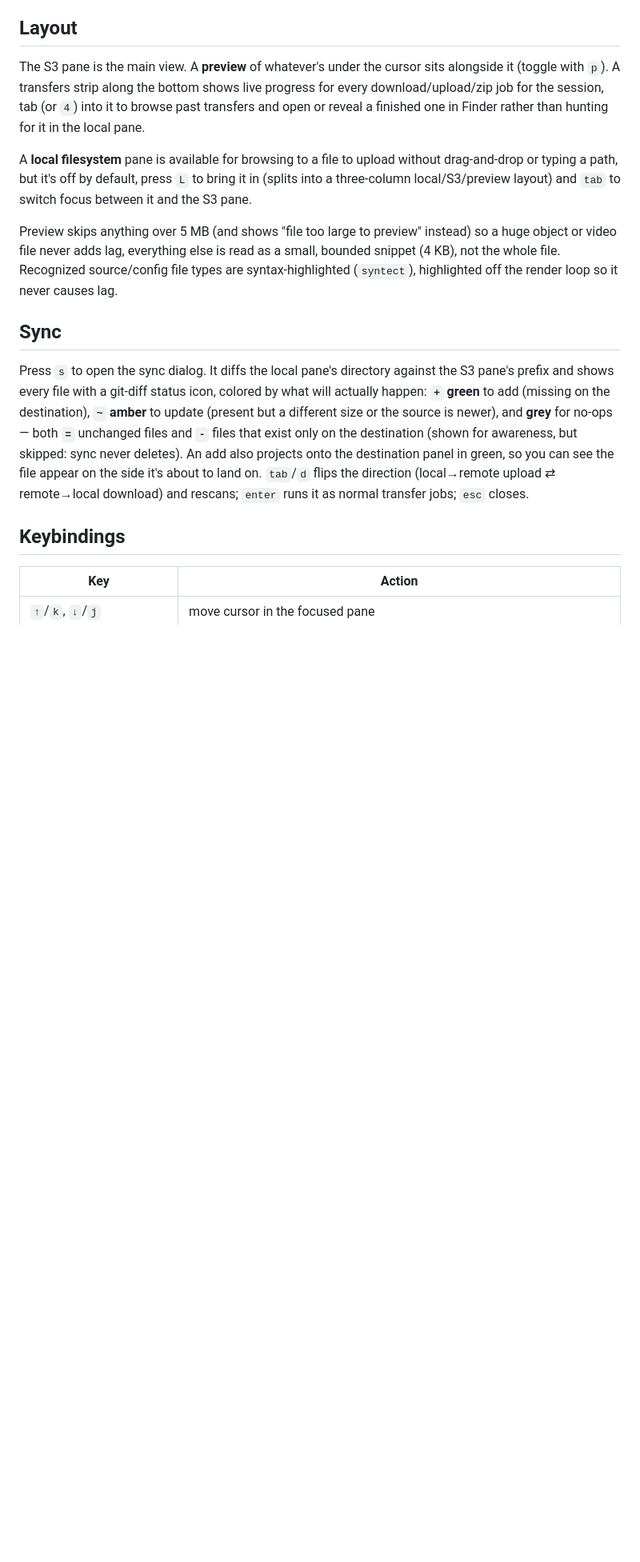
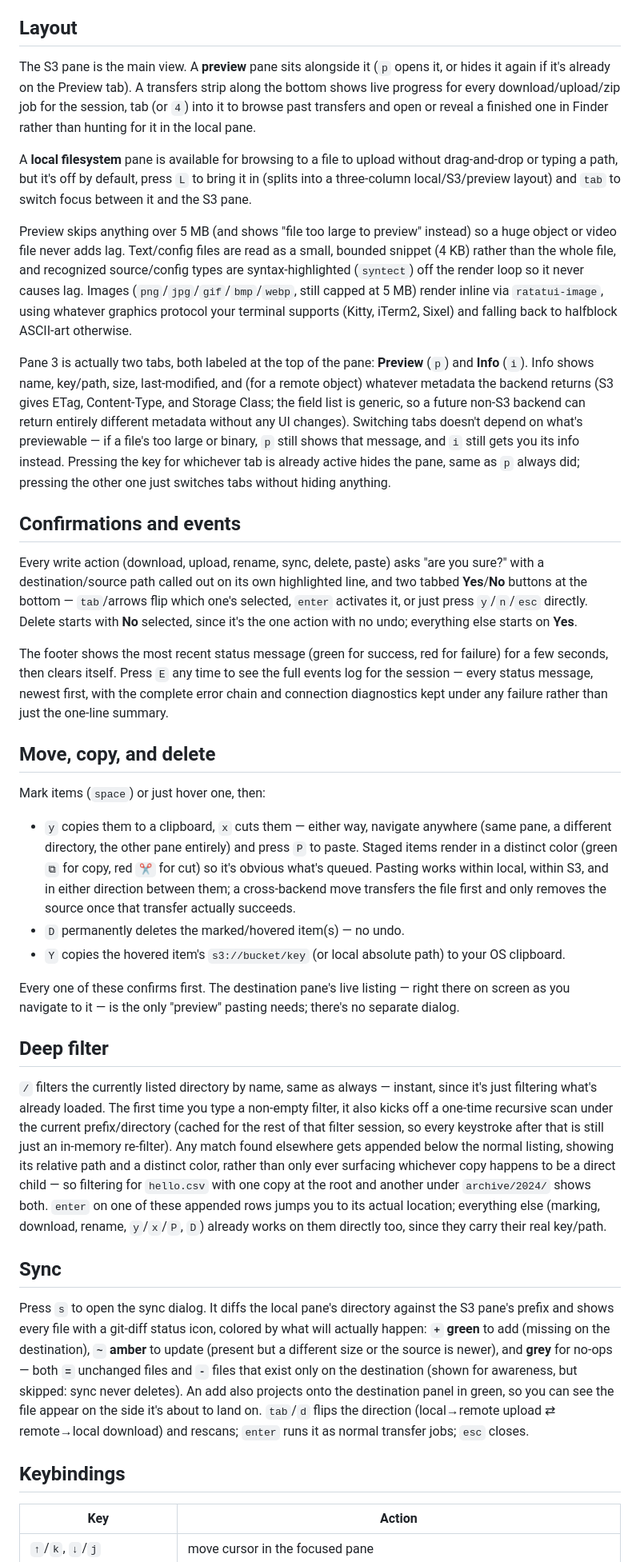
Before and after one commit to Eoin-McMahon/comhad, a Markdown page: README.md, the part around one of its changes. Shown at 80% size. GitHub-like rendering; blank space fills up the shorter version.

Commit message:
Document move/copy/delete, info view, deep filter, and events

```diff
--- a/README.md
+++ b/README.md
@@ -57,10 +55,11 @@ them elsewhere. New/edited bookmarks are written
 
 ## Layout
 
-The S3 pane is the main view. A **preview** of whatever's under the cursor sits alongside it
-(toggle with `p`). A transfers strip along the bottom shows live progress for every
-download/upload/zip job for the session, tab (or `4`) into it to browse past transfers and
-open or reveal a finished one in Finder rather than hunting for it in the local pane.
+The S3 pane is the main view. A **preview** pane sits alongside it (`p` opens it, or hides it
+again if it's already on the Preview tab). A transfers strip along the bottom shows live
+progress for every download/upload/zip job for the session, tab (or `4`) into it to browse
+past transfers and open or reveal a finished one in Finder rather than hunting for it in the
+local pane.
 
 A **local filesystem** pane is available for browsing to a file to upload without
 drag-and-drop or typing a path, but it's off by default, press `L` to bring it in (splits
@@ -68,9 +67,61 @@ into a three-column local/S3/preview layout) and `tab` to switch focus between i
 pane.
 
 Preview skips anything over 5 MB (and shows "file too large to preview" instead) so a huge
-object or video file never adds lag, everything else is read as a small, bounded snippet
-(4 KB), not the whole file. Recognized source/config file types are syntax-highlighted
-(`syntect`), highlighted off the render loop so it never causes lag.
+object or video file never adds lag. Text/config files are read as a small, bounded snippet
+(4 KB) rather than the whole file, and recognized source/config types are syntax-highlighted
+(`syntect`) off the render loop so it never causes lag. Images (`png`/`jpg`/`gif`/`bmp`/`webp`,
+still capped at 5 MB) render inline via `ratatui-image`, using whatever graphics protocol your
+terminal supports (Kitty, iTerm2, Sixel) and falling back to halfblock ASCII-art otherwise.
+
+Pane 3 is actually two tabs, both labeled at the top of the pane: **Preview** (`p`) and
+**Info** (`i`). Info shows name, key/path, size, last-modified, and (for a remote object)
+whatever metadata the backend returns (S3 gives ETag, Content-Type, and Storage Class; the
+field list is generic, so a future non-S3 backend can return entirely different metadata
+without any UI changes). Switching tabs doesn't depend on what's previewable — if a file's
+too large or binary, `p` still shows that message, and `i` still gets you its info instead.
+Pressing the key for whichever tab is already active hides the pane, same as `p` always did;
+pressing the other one just switches tabs without hiding anything.
+
+## Confirmations and events
+
+Every write action (download, upload, rename, sync, delete, paste) asks "are you sure?" with
+a destination/source path called out on its own highlighted line, and two tabbed **Yes**/**No**
+buttons at the bottom — `tab`/arrows flip which one's selected, `enter` activates it, or just
+press `y`/`n`/`esc` directly. Delete starts with **No** selected, since it's the one action
+with no undo; everything else starts on **Yes**.
+
+The footer shows the most recent status message (green for success, red for failure) for a
+few seconds, then clears itself. Press `E` any time to see the full events log for the
+session — every status message, newest first, with the complete error chain and connection
+diagnostics kept under any failure rather than just the one-line summary.
+
+## Move, copy, and delete
+
+Mark items (`space`) or just hover one, then:
+
+- `y` copies them to a clipboard, `x` cuts them — either way, navigate anywhere (same pane, a
+  different directory, the other pane entirely) and press `P` to paste. Staged items render in
+  a distinct color (green `⧉` for copy, red `✂` for cut) so it's obvious what's queued. Pasting
+  works within local, within S3, and in either direction between them; a cross-backend move
+  transfers the file first and only removes the source once that transfer actually succeeds.
+- `D` permanently deletes the marked/hovered item(s) — no undo.
+- `Y` copies the hovered item's `s3://bucket/key` (or local absolute path) to your OS clipboard.
+
+Every one of these confirms first. The destination pane's live listing — right there on
+screen as you navigate to it — is the only "preview" pasting needs; there's no separate dialog.
+
+## Deep filter
+
+`/` filters the currently listed directory by name, same as always — instant, since it's just
+filtering what's already loaded. The first time you type a non-empty filter, it also kicks off
+a one-time recursive scan under the current prefix/directory (cached for the rest of that
+filter session, so every keystroke after that is still just an in-memory re-filter). Any match
+found elsewhere gets appended below the normal listing, showing its relative path and a
+distinct color, rather than only ever surfacing whichever copy happens to be a direct child —
+so filtering for `hello.csv` with one copy at the root and another under `archive/2024/` shows
+both. `enter` on one of these appended rows jumps you to its actual location; everything else
+(marking, download, rename, `y`/`x`/`P`, `D`) already works on them directly too, since they
+carry their real key/path.
 
 ## Sync
 
```
Also changed, not shown: other parts of README.md (+11 -8 lines).
